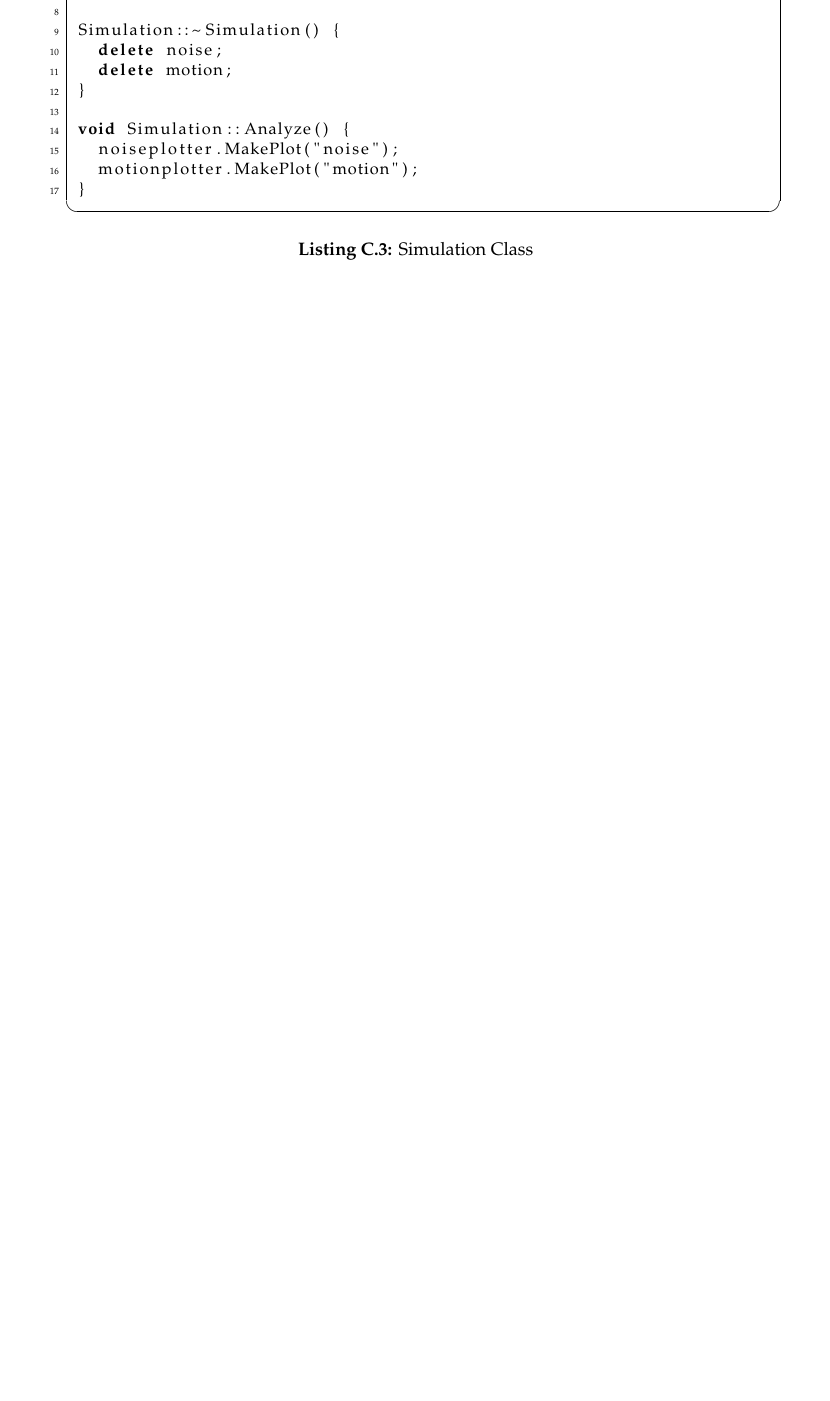
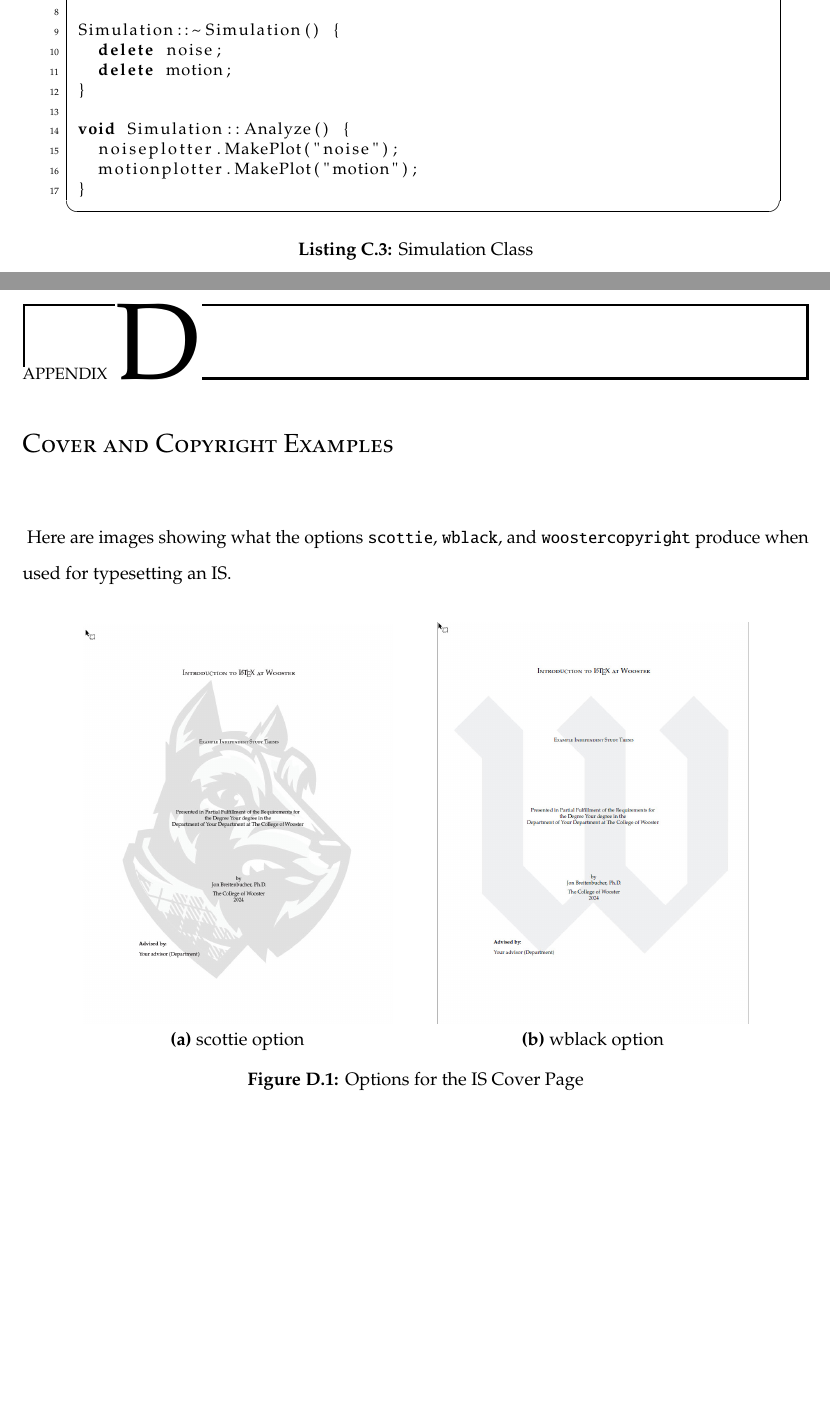
Before and after one commit to jbreitenbucher/exampleis, a LaTeX thesis (username.tex, which reads appendices/options.tex): part of page 52 of 58 before the commit and two parts of pages 52 and 53 of 60 after it, the two joined at a grey line, cut so that both start at the same text, the shorter picture padded with empty space. The pictures show the PDF file exampleis_manual.pdf that the author committed with the source.

Commit message:
Cover and copyright examples
Added Appendix D with figures of what the cover and copyright options produce. Added the figures used in Appendix D, added text referring to Appendix D to the Introduction, updated the scottie_head_grayscale files, and added an include for Appendix D to the unsername.tex file.

```diff
--- /dev/null
+++ b/appendices/options.tex
@@ -0,0 +1,14 @@
+%!TEX root = ../username.tex
+\chapter{Cover and Copyright Examples}\label{options}
+Here are images showing what the options \verb|scottie|\index{woosterthesis options!scottie}, \verb|wblack|\index{woosterthesis options!wblack}, and \verb|woostercopyright|\index{woosterthesis options!woostercopyright} produce when used for typesetting an IS.
+\begin{figure}[!ht]\centering
+\subfloat[Grayscale Scottie Mascot][scottie option] %changed subfigure to subfloat as result of changing to subfig package due to deprecation of subfigure 1-24-2020 - JB
+{\woopic{scottie}{.3}\label{scottie}}
+\qquad
+\subfloat[Grayscale Wooster 'W'][wblack option] %changed subfigure to subfloat as result of changing to subfig package due to deprecation of subfigure 1-24-2020 - JB
+{\woopic{wblack}{.3}\label{wblack}}
+\caption{Options for the IS Cover Page}\label{cover}
+\end{figure}
+\begin{figure}[!ht]
+\begin{center}
+\woopic{woostercopyright}{1}
```
Also changed, not shown: chapters/introduction.tex (+1 -1 lines), username.tex (+1 -0 lines), exampleis_manual.pdf, figures/scottie.jpg (added), figures/scottie_head_grayscale.eps, figures/wblack.jpg (added), figures/woostercopyright.jpg (added), appendices/options.tex (3 more changed lines), 1 other file.
